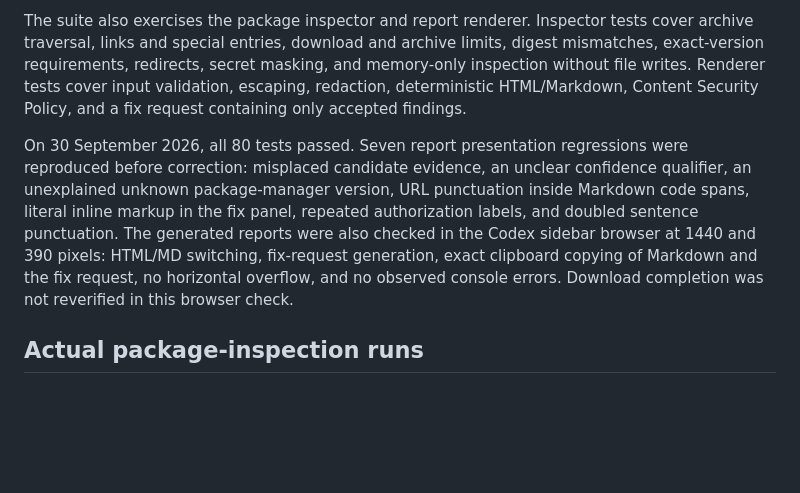
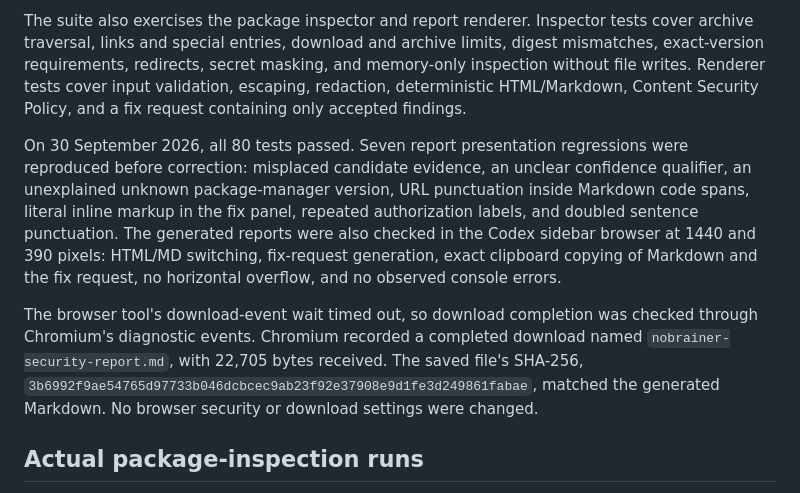
Before and after one commit to nobrainer-tech/nobrainer-security, a Markdown page: VALIDATION.md, the part around the change. GitHub-like rendering; blank space fills up the shorter version.

Commit message:
Record verified Markdown download completion

```diff
--- a/VALIDATION.md
+++ b/VALIDATION.md
@@ -14,7 +14,9 @@ The tests use only Python's standard library. They read fixture and documentatio
 
 The suite also exercises the package inspector and report renderer. Inspector tests cover archive traversal, links and special entries, download and archive limits, digest mismatches, exact-version requirements, redirects, secret masking, and memory-only inspection without file writes. Renderer tests cover input validation, escaping, redaction, deterministic HTML/Markdown, Content Security Policy, and a fix request containing only accepted findings.
 
-On 30 September 2026, all 80 tests passed. Seven report presentation regressions were reproduced before correction: misplaced candidate evidence, an unclear confidence qualifier, an unexplained unknown package-manager version, URL punctuation inside Markdown code spans, literal inline markup in the fix panel, repeated authorization labels, and doubled sentence punctuation. The generated reports were also checked in the Codex sidebar browser at 1440 and 390 pixels: HTML/MD switching, fix-request generation, exact clipboard copying of Markdown and the fix request, no horizontal overflow, and no observed console errors. Download completion was not reverified in this browser check.
+On 30 September 2026, all 80 tests passed. Seven report presentation regressions were reproduced before correction: misplaced candidate evidence, an unclear confidence qualifier, an unexplained unknown package-manager version, URL punctuation inside Markdown code spans, literal inline markup in the fix panel, repeated authorization labels, and doubled sentence punctuation. The generated reports were also checked in the Codex sidebar browser at 1440 and 390 pixels: HTML/MD switching, fix-request generation, exact clipboard copying of Markdown and the fix request, no horizontal overflow, and no observed console errors.
+
+The browser tool's download-event wait timed out, so download completion was checked through Chromium's diagnostic events. Chromium recorded a completed download named `nobrainer-security-report.md`, with 22,705 bytes received. The saved file's SHA-256, `3b6992f9ae54765d97733b046dcbcec9ab23f92e37908e9d1fe3d249861fabae`, matched the generated Markdown. No browser security or download settings were changed.
 
 ## Actual package-inspection runs
 
```
